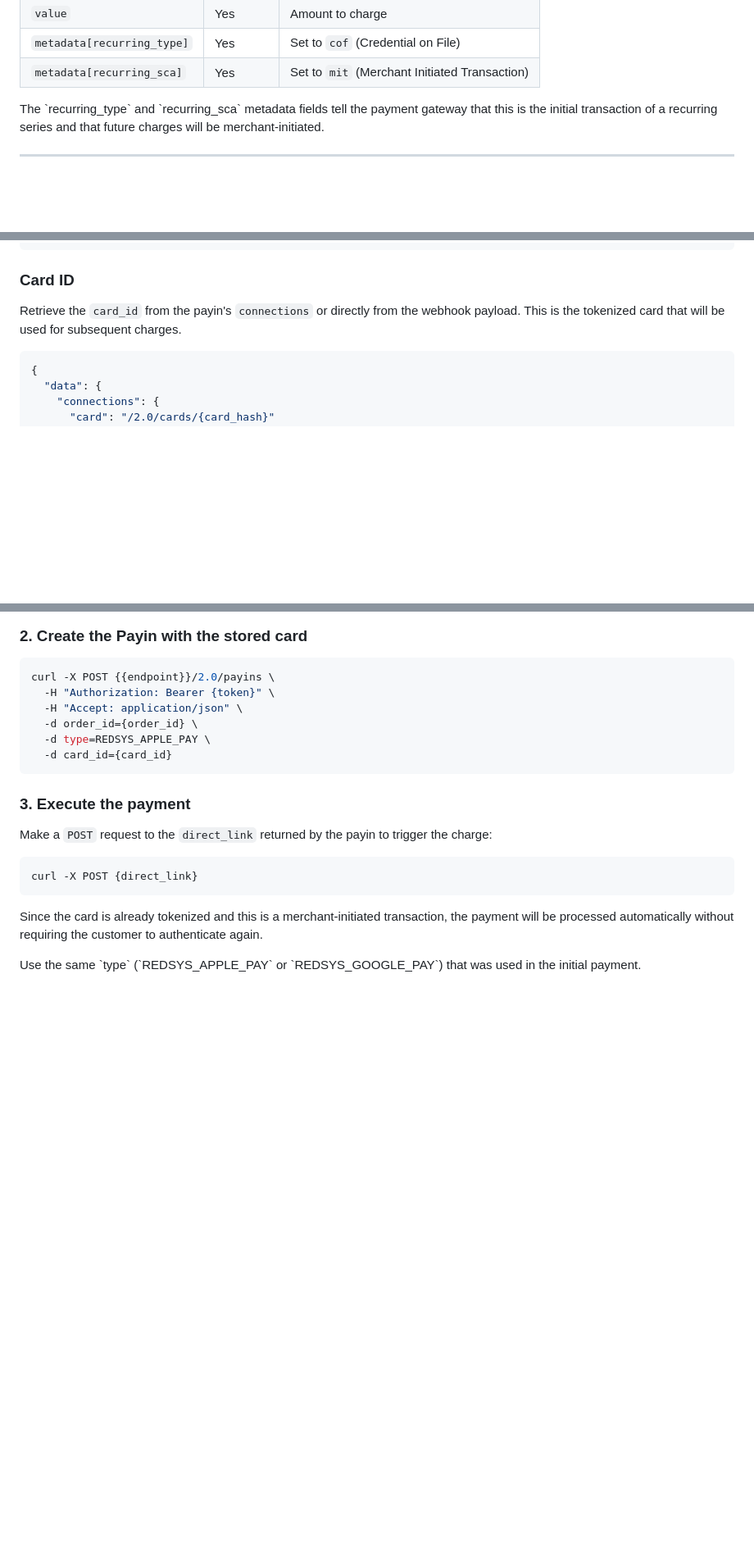
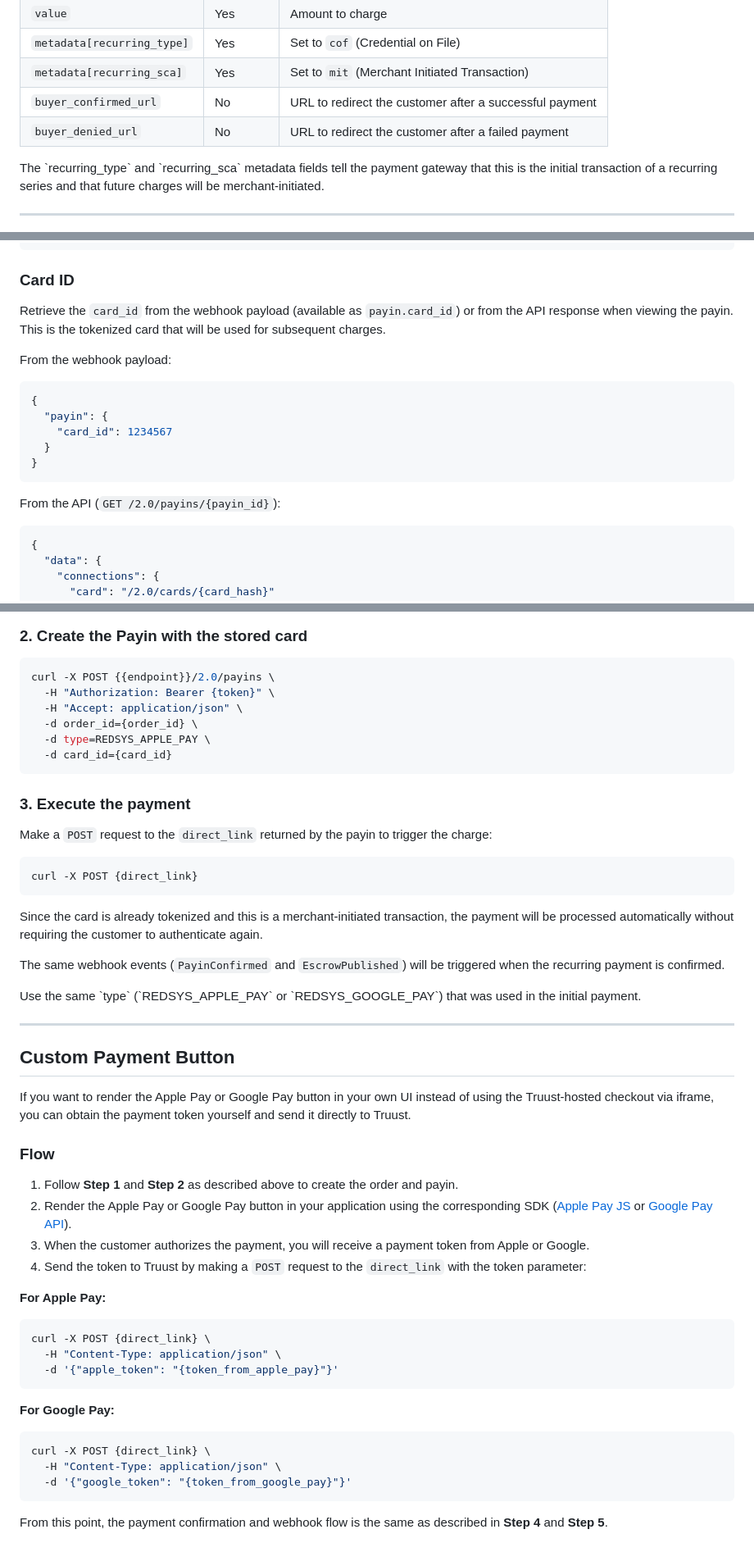
Before and after one commit to truust-io/docs.truust.io, a Markdown page: guides/recurring-payments-apple-pay-google-pay.md, 3 parts joined by grey strips. Shown at 82% size. GitHub-like rendering; blank space fills up the shorter version.

Commit message:
Add recurring payments with Apple Pay and Google Pay guide content
Co-Authored-By: Claude Opus 4.6 <noreply@anthropic.com>

````diff
--- a/guides/recurring-payments-apple-pay-google-pay.md
+++ b/guides/recurring-payments-apple-pay-google-pay.md
@@ -51,6 +55,8 @@ curl -X POST {{endpoint}}/2.0/orders \
 | `value` | Yes | Amount to charge |
 | `metadata[recurring_type]` | Yes | Set to `cof` (Credential on File) |
 | `metadata[recurring_sca]` | Yes | Set to `mit` (Merchant Initiated Transaction) |
+| `buyer_confirmed_url` | No | URL to redirect the customer after a successful payment |
+| `buyer_denied_url` | No | URL to redirect the customer after a failed payment |
 
 <Note>
 The `recurring_type` and `recurring_sca` metadata fields tell the payment gateway that this is the initial transaction of a recurring series and that future charges will be merchant-initiated.
@@ -214,8 +226,18 @@ You can obtain it from:
 
 ### Card ID
 
-Retrieve the `card_id` from the payin's `connections` or directly from the webhook payload. This is the tokenized card that will be used for subsequent charges.
+Retrieve the `card_id` from the webhook payload (available as `payin.card_id`) or from the API response when viewing the payin. This is the tokenized card that will be used for subsequent charges.
 
+From the webhook payload:
+```json
+{
+  "payin": {
+    "card_id": 1234567
+  }
+}
+```
+
+From the API (`GET /2.0/payins/{payin_id}`):
 ```json
 {
   "data": {
@@ -274,6 +296,39 @@ curl -X POST {direct_link}
 
 Since the card is already tokenized and this is a merchant-initiated transaction, the payment will be processed automatically without requiring the customer to authenticate again.
 
+The same webhook events (`PayinConfirmed` and `EscrowPublished`) will be triggered when the recurring payment is confirmed.
+
 <Note>
 Use the same `type` (`REDSYS_APPLE_PAY` or `REDSYS_GOOGLE_PAY`) that was used in the initial payment.
 </Note>
+
+---
+
+## Custom Payment Button
+
+If you want to render the Apple Pay or Google Pay button in your own UI instead of using the Truust-hosted checkout via iframe, you can obtain the payment token yourself and send it directly to Truust.
+
+### Flow
+
+1. Follow **Step 1** and **Step 2** as described above to create the order and payin.
+2. Render the Apple Pay or Google Pay button in your application using the corresponding SDK ([Apple Pay JS](https://developer.apple.com/documentation/apple_pay_on_the_web) or [Google Pay API](https://developers.google.com/pay/api)).
+3. When the customer authorizes the payment, you will receive a payment token from Apple or Google.
+4. Send the token to Truust by making a `POST` request to the `direct_link` with the token parameter:
+
+**For Apple Pay:**
+
+```bash
+curl -X POST {direct_link} \
+  -H "Content-Type: application/json" \
+  -d '{"apple_token": "{token_from_apple_pay}"}'
+```
+
+**For Google Pay:**
+
+```bash
+curl -X POST {direct_link} \
+  -H "Content-Type: application/json" \
+  -d '{"google_token": "{token_from_google_pay}"}'
+```
+
+From this point, the payment confirmation and webhook flow is the same as described in **Step 4** and **Step 5**.
````
Also changed, not shown: other parts of guides/recurring-payments-apple-pay-google-pay.md (+13 -3 lines).
